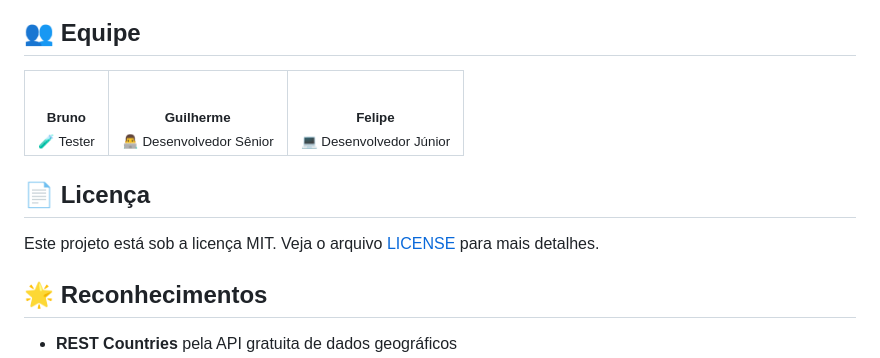
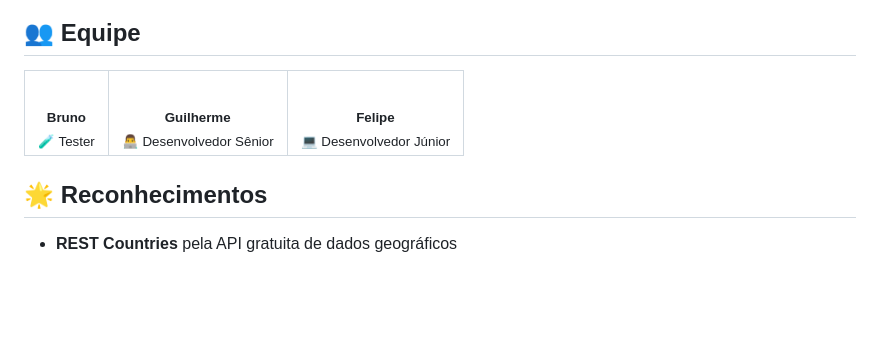
Before and after one commit to dedeusgui/ProjetoViagens, a Markdown page: README.md, the part around the change. Rendered like a GitHub page; blank space fills up the shorter version.

```diff
--- a/README.md
+++ b/README.md
@@ -163,10 +163,6 @@ nomap/
   </tr>
 </table>
 
-## 📄 Licença
-
-Este projeto está sob a licença MIT. Veja o arquivo [LICENSE](LICENSE) para mais detalhes.
-
 ## 🌟 Reconhecimentos
 
 - **REST Countries** pela API gratuita de dados geográficos
```
